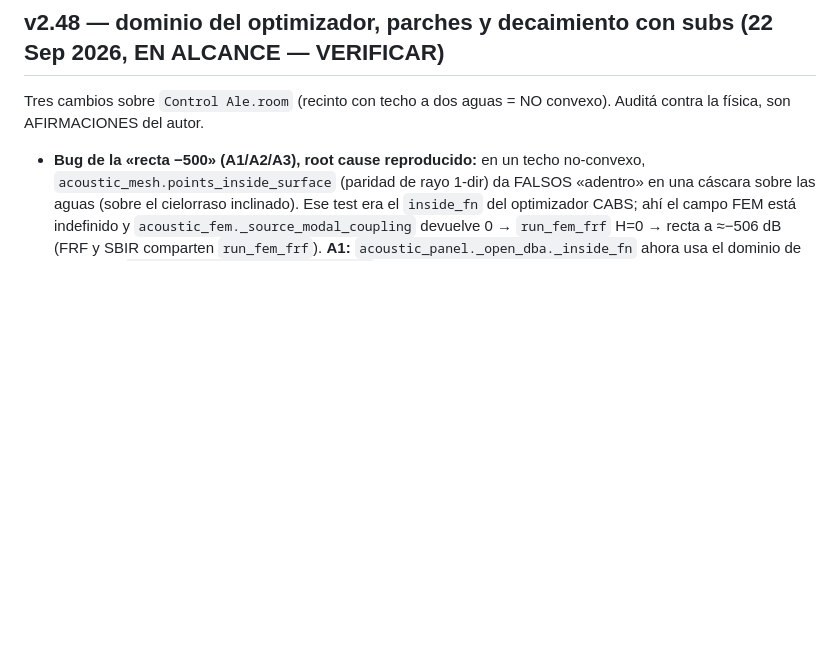
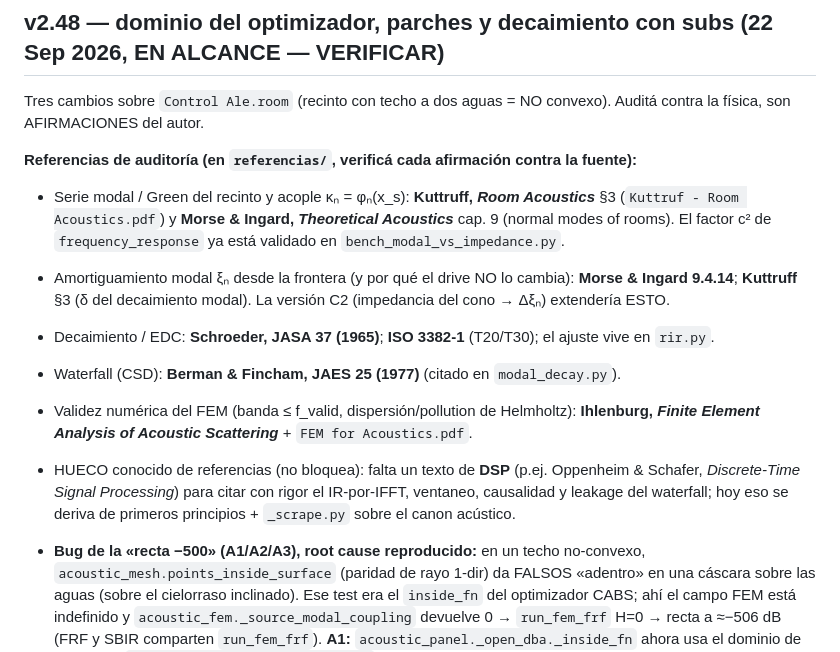
Before and after one commit to tomasdivididos-blip/prototipo-1, a Markdown page: auditor_contexto.md, the part around the change. Drawn GitHub-style; blank space fills up the shorter version.

Commit message:
docs(auditor): refs de auditoria explicitas para v2.48
auditor_contexto.md es la espina de rigor: cada implementacion se audita contra su
fuente. Se agregan las citas concretas de la tanda v2.48 (Kuttruff Room Acoustics 3,
Morse & Ingard 9.4.14 y cap. 9, Schroeder JASA 1965 / ISO 3382, Berman & Fincham
JAES 1977, Ihlenburg para validez FEM) y se marca el unico hueco de referencias
(falta un texto DSP para el IR-por-IFFT / waterfall; hoy se deriva de primeros
principios). Kuttruff SI esta en referencias/ (archivo "Kuttruf ..." con una f).

Co-Authored-By: Claude Opus 4.8 <noreply@anthropic.com>

```diff
--- a/auditor_contexto.md
+++ b/auditor_contexto.md
@@ -12,6 +12,20 @@
 
 Tres cambios sobre `Control Ale.room` (recinto con techo a dos aguas = NO convexo). Auditá contra la
 física, son AFIRMACIONES del autor.
+
+**Referencias de auditoría (en `referencias/`, verificá cada afirmación contra la fuente):**
+- Serie modal / Green del recinto y acople κₙ = φₙ(x_s): **Kuttruff, _Room Acoustics_** §3 (`Kuttruf - Room
+  Acoustics.pdf`) y **Morse & Ingard, _Theoretical Acoustics_** cap. 9 (normal modes of rooms). El factor c²
+  de `frequency_response` ya está validado en `bench_modal_vs_impedance.py`.
+- Amortiguamiento modal ξₙ desde la frontera (y por qué el drive NO lo cambia): **Morse & Ingard 9.4.14**;
+  **Kuttruff** §3 (δ del decaimiento modal). La versión C2 (impedancia del cono → Δξₙ) extendería ESTO.
+- Decaimiento / EDC: **Schroeder, JASA 37 (1965)**; **ISO 3382-1** (T20/T30); el ajuste vive en `rir.py`.
+- Waterfall (CSD): **Berman & Fincham, JAES 25 (1977)** (citado en `modal_decay.py`).
+- Validez numérica del FEM (banda ≤ f_valid, dispersión/pollution de Helmholtz): **Ihlenburg, _Finite
+  Element Analysis of Acoustic Scattering_** + `FEM for Acoustics.pdf`.
+- HUECO conocido de referencias (no bloquea): falta un texto de **DSP** (p.ej. Oppenheim & Schafer,
+  _Discrete-Time Signal Processing_) para citar con rigor el IR-por-IFFT, ventaneo, causalidad y leakage del
+  waterfall; hoy eso se deriva de primeros principios + `_scrape.py` sobre el canon acústico.
 
 - **Bug de la «recta −500» (A1/A2/A3), root cause reproducido:** en un techo no-convexo,
   `acoustic_mesh.points_inside_surface` (paridad de rayo 1-dir) da FALSOS «adentro» en una cáscara sobre
```
